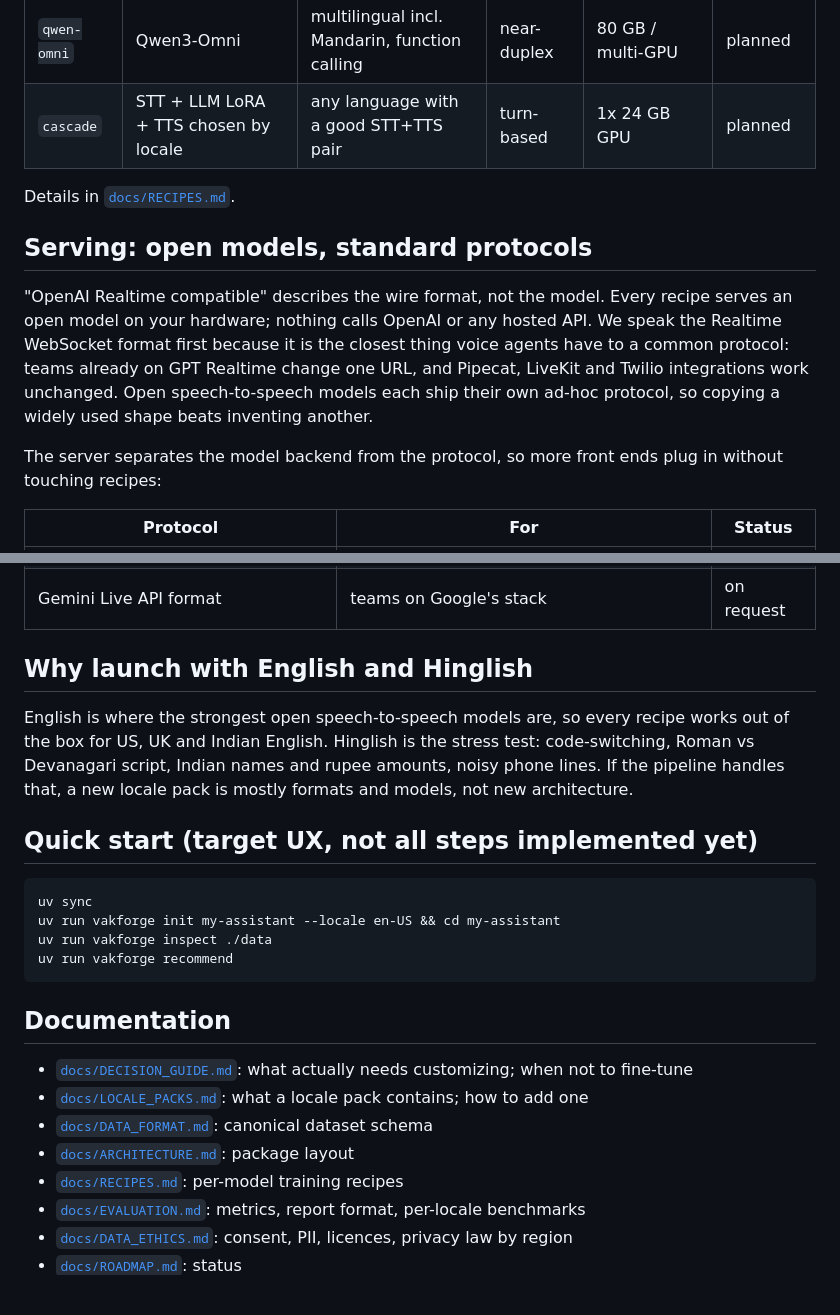
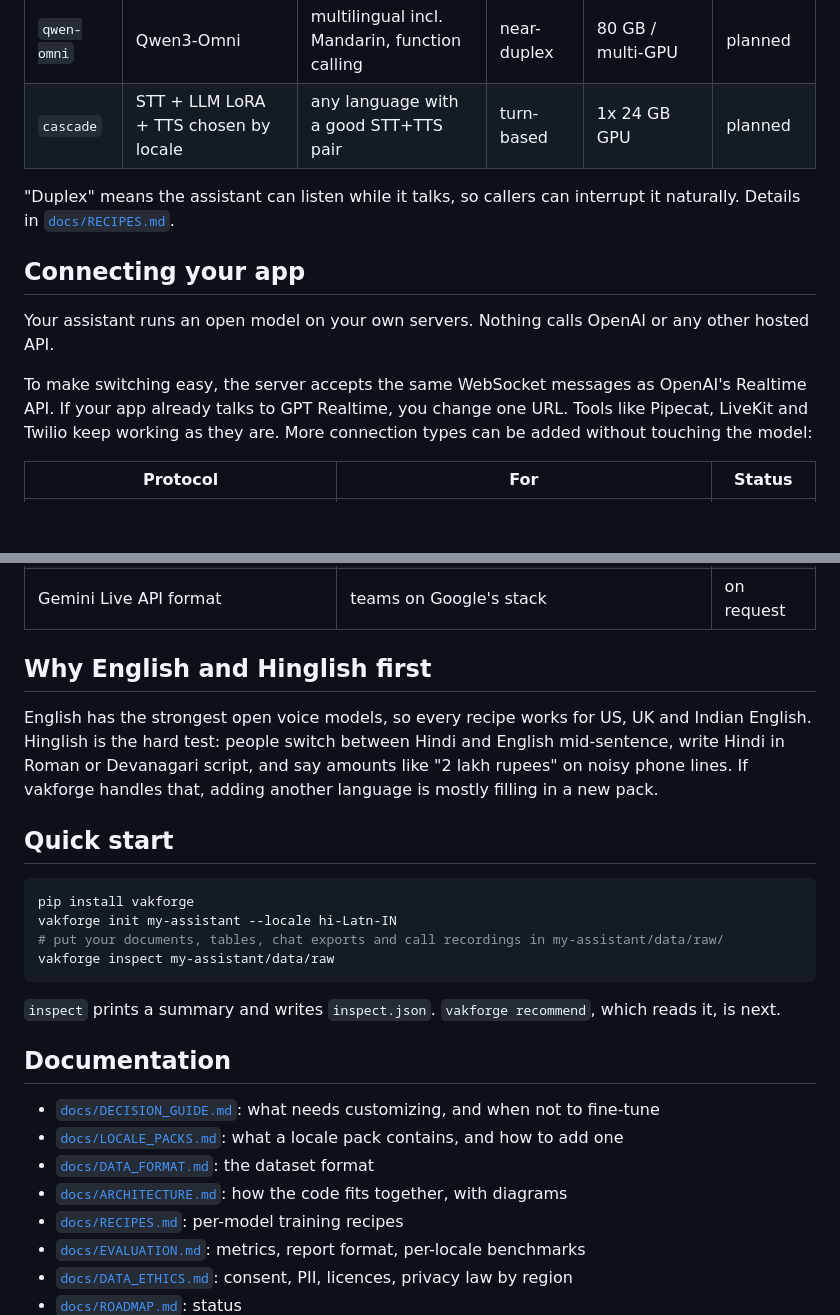
Before and after one commit to vakforge-ai/vakforge, a Markdown page: README.md, 2 parts joined by grey strips. GitHub-like rendering; blank space fills up the shorter version.

````diff
--- a/README.md
+++ b/README.md
@@ -119,13 +117,13 @@ The pipeline is language-agnostic. Everything language- or market-specific lives
 | `qwen-omni` | Qwen3-Omni | multilingual incl. Mandarin, function calling | near-duplex | 80 GB / multi-GPU | planned |
 | `cascade` | STT + LLM LoRA + TTS chosen by locale | any language with a good STT+TTS pair | turn-based | 1x 24 GB GPU | planned |
 
-Details in [`docs/RECIPES.md`](docs/RECIPES.md).
+"Duplex" means the assistant can listen while it talks, so callers can interrupt it naturally. Details in [`docs/RECIPES.md`](docs/RECIPES.md).
 
-## Serving: open models, standard protocols
+## Connecting your app
 
-"OpenAI Realtime compatible" describes the wire format, not the model. Every recipe serves an open model on your hardware; nothing calls OpenAI or any hosted API. We speak the Realtime WebSocket format first because it is the closest thing voice agents have to a common protocol: teams already on GPT Realtime change one URL, and Pipecat, LiveKit and Twilio integrations work unchanged. Open speech-to-speech models each ship their own ad-hoc protocol, so copying a widely used shape beats inventing another.
+Your assistant runs an open model on your own servers. Nothing calls OpenAI or any other hosted API.
 
-The server separates the model backend from the protocol, so more front ends plug in without touching recipes:
+To make switching easy, the server accepts the same WebSocket messages as OpenAI's Realtime API. If your app already talks to GPT Realtime, you change one URL. Tools like Pipecat, LiveKit and Twilio keep working as they are. More connection types can be added without touching the model:
 
 | Protocol | For | Status |
 |---|---|---|
@@ -135,25 +133,27 @@ The server separates the model backend from the protocol, so more front ends plu
 | Plain HTTP, one turn per request | batch jobs, simple integrations | planned |
 | Gemini Live API format | teams on Google's stack | on request |
 
-## Why launch with English and Hinglish
+## Why English and Hinglish first
 
-English is where the strongest open speech-to-speech models are, so every recipe works out of the box for US, UK and Indian English. Hinglish is the stress test: code-switching, Roman vs Devanagari script, Indian names and rupee amounts, noisy phone lines. If the pipeline handles that, a new locale pack is mostly formats and models, not new architecture.
+English has the strongest open voice models, so every recipe works for US, UK and Indian English. Hinglish is the hard test: people switch between Hindi and English mid-sentence, write Hindi in Roman or Devanagari script, and say amounts like "2 lakh rupees" on noisy phone lines. If vakforge handles that, adding another language is mostly filling in a new pack.
 
-## Quick start (target UX, not all steps implemented yet)
+## Quick start
 
 ```bash
-uv sync
-uv run vakforge init my-assistant --locale en-US && cd my-assistant
-uv run vakforge inspect ./data
-uv run vakforge recommend
+pip install vakforge
+vakforge init my-assistant --locale hi-Latn-IN
+# put your documents, tables, chat exports and call recordings in my-assistant/data/raw/
+vakforge inspect my-assistant/data/raw
 ```
+
+`inspect` prints a summary and writes `inspect.json`. `vakforge recommend`, which reads it, is next.
 
 ## Documentation
 
-- [`docs/DECISION_GUIDE.md`](docs/DECISION_GUIDE.md): what actually needs customizing; when not to fine-tune
-- [`docs/LOCALE_PACKS.md`](docs/LOCALE_PACKS.md): what a locale pack contains; how to add one
-- [`docs/DATA_FORMAT.md`](docs/DATA_FORMAT.md): canonical dataset schema
-- [`docs/ARCHITECTURE.md`](docs/ARCHITECTURE.md): package layout
+- [`docs/DECISION_GUIDE.md`](docs/DECISION_GUIDE.md): what needs customizing, and when not to fine-tune
+- [`docs/LOCALE_PACKS.md`](docs/LOCALE_PACKS.md): what a locale pack contains, and how to add one
+- [`docs/DATA_FORMAT.md`](docs/DATA_FORMAT.md): the dataset format
+- [`docs/ARCHITECTURE.md`](docs/ARCHITECTURE.md): how the code fits together, with diagrams
 - [`docs/RECIPES.md`](docs/RECIPES.md): per-model training recipes
 - [`docs/EVALUATION.md`](docs/EVALUATION.md): metrics, report format, per-locale benchmarks
 - [`docs/DATA_ETHICS.md`](docs/DATA_ETHICS.md): consent, PII, licences, privacy law by region
````
Also changed, not shown: other parts of README.md (+24 -26 lines).
